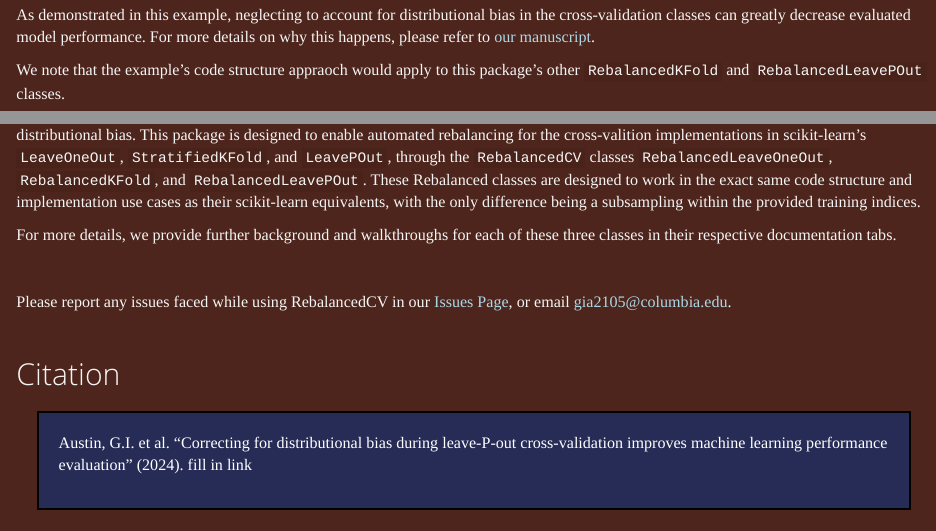
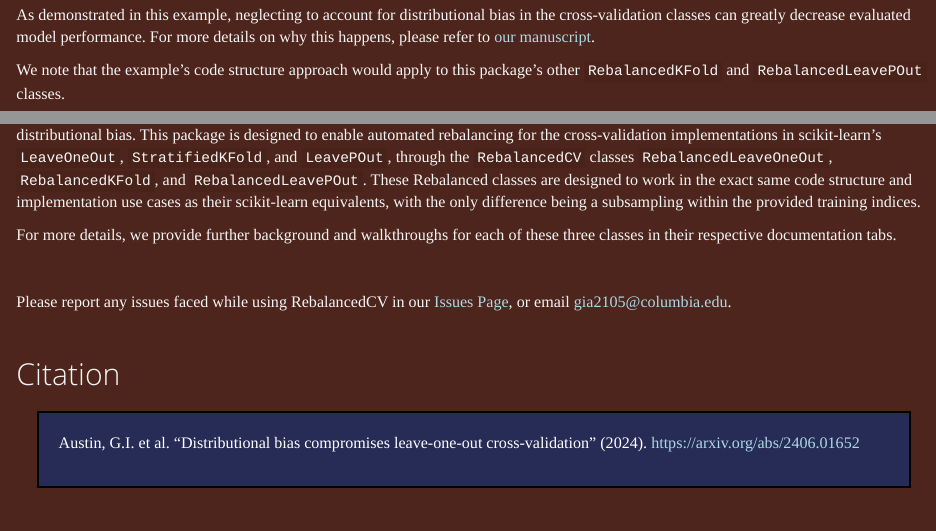
Before and after one commit to korem-lab/RebalancedCV, an R Markdown document (index.Rmd): the page in a window 1100 px wide, from 1720 px down, and a second part further down, joined at a grey line. Rendered offline with R 4.5, knitr and Pandoc, with nearby package versions; some code elsewhere in the file could not run offline.

Commit message:
updating manscript links

```diff
--- a/_site.yml
+++ b/_site.yml
@@ -17,7 +17,7 @@ navbar:
     icon: fa-binoculars
     menu:
     - text: RebalancedCV Manuscript
-      href: www.google.com
+      href: https://arxiv.org/abs/2406.01652
   right:
   - icon: fa-comment
     href: https://github.com/korem-lab/RebalancedCV/issues
--- a/index.Rmd
+++ b/index.Rmd
@@ -139,13 +139,13 @@ print('Rebalanceed Leave-one-out auROC: {:.2f}'\
     Rebalanceed Leave-one-out auROC: 0.48
 
 
-As demonstrated in this example, neglecting to account for distributional bias in the cross-validation classes can greatly decrease evaluated model performance. For more details on why this happens, please refer to [our manuscript](google.com).
+As demonstrated in this example, neglecting to account for distributional bias in the cross-validation classes can greatly decrease evaluated model performance. For more details on why this happens, please refer to [our manuscript](https://arxiv.org/abs/2406.01652).
 
-We note that the example's code structure appraoch would apply to this package's other `RebalancedKFold` and `RebalancedLeavePOut` classes.
+We note that the example's code structure approach would apply to this package's other `RebalancedKFold` and `RebalancedLeavePOut` classes.
 
 
 
-All classes from this package provide train/test indices to split data in train/test sets while rebalancing the training set to account for distributional bias. This package is designed to enable automated rebalancing for the cross-valition implementations in scikit-learn's `LeaveOneOut`, `StratifiedKFold`, and `LeavePOut`, through the `RebalancedCV` classes `RebalancedLeaveOneOut`, `RebalancedKFold`, and `RebalancedLeavePOut`. These Rebalanced classes are designed to work in the exact same code structure and implementation use cases as their scikit-learn equivalents, with the only difference being a subsampling within the provided training indices.
+All classes from this package provide train/test indices to split data in train/test sets while rebalancing the training set to account for distributional bias. This package is designed to enable automated rebalancing for the cross-validation implementations in scikit-learn's `LeaveOneOut`, `StratifiedKFold`, and `LeavePOut`, through the `RebalancedCV` classes `RebalancedLeaveOneOut`, `RebalancedKFold`, and `RebalancedLeavePOut`. These Rebalanced classes are designed to work in the exact same code structure and implementation use cases as their scikit-learn equivalents, with the only difference being a subsampling within the provided training indices.
 
 For more details, we provide further background and walkthroughs for each of these three classes in their respective documentation tabs.
 
@@ -163,9 +164,10 @@ Please report any issues faced while using RebalancedCV in our [Issues Page](htt
   border: 2px solid black;
   margin: 20px;
   padding: 20px;
+  }
 }
 </style>
 
 <div class="citation">
-Austin, G.I. et al. "Correcting for distributional bias during leave-P-out cross-validation improves machine learning performance evaluation" (2024). fill in link
+Austin, G.I. et al. "Distributional bias compromises leave-one-out cross-validation" (2024). https://arxiv.org/abs/2406.01652
 </div>
```
Also changed, not shown: RebalancedKFold.html, RebalancedLeaveOneOut.html, RebalancedLeavePOut.html, index.html, index.Rmd (1 more changed lines).
